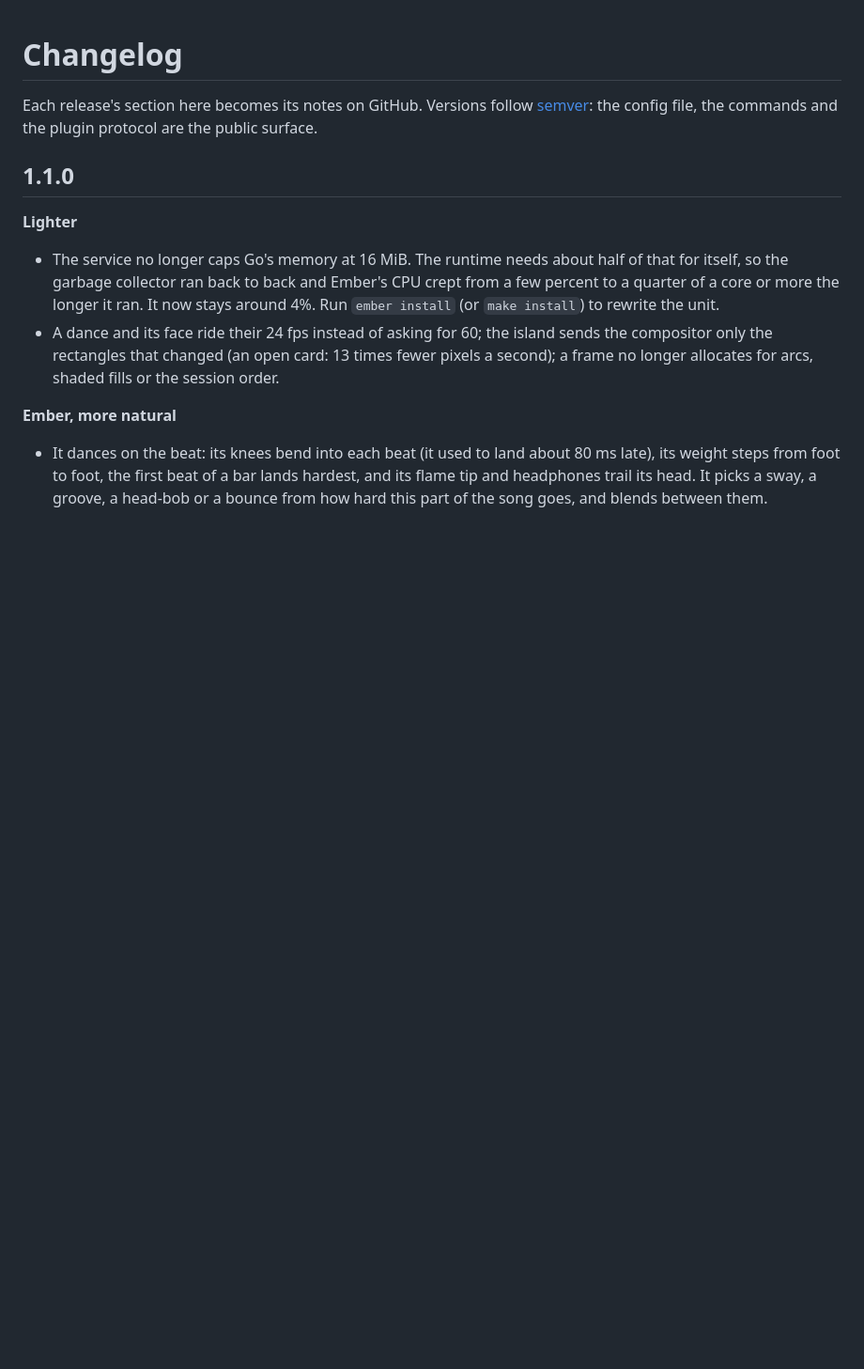
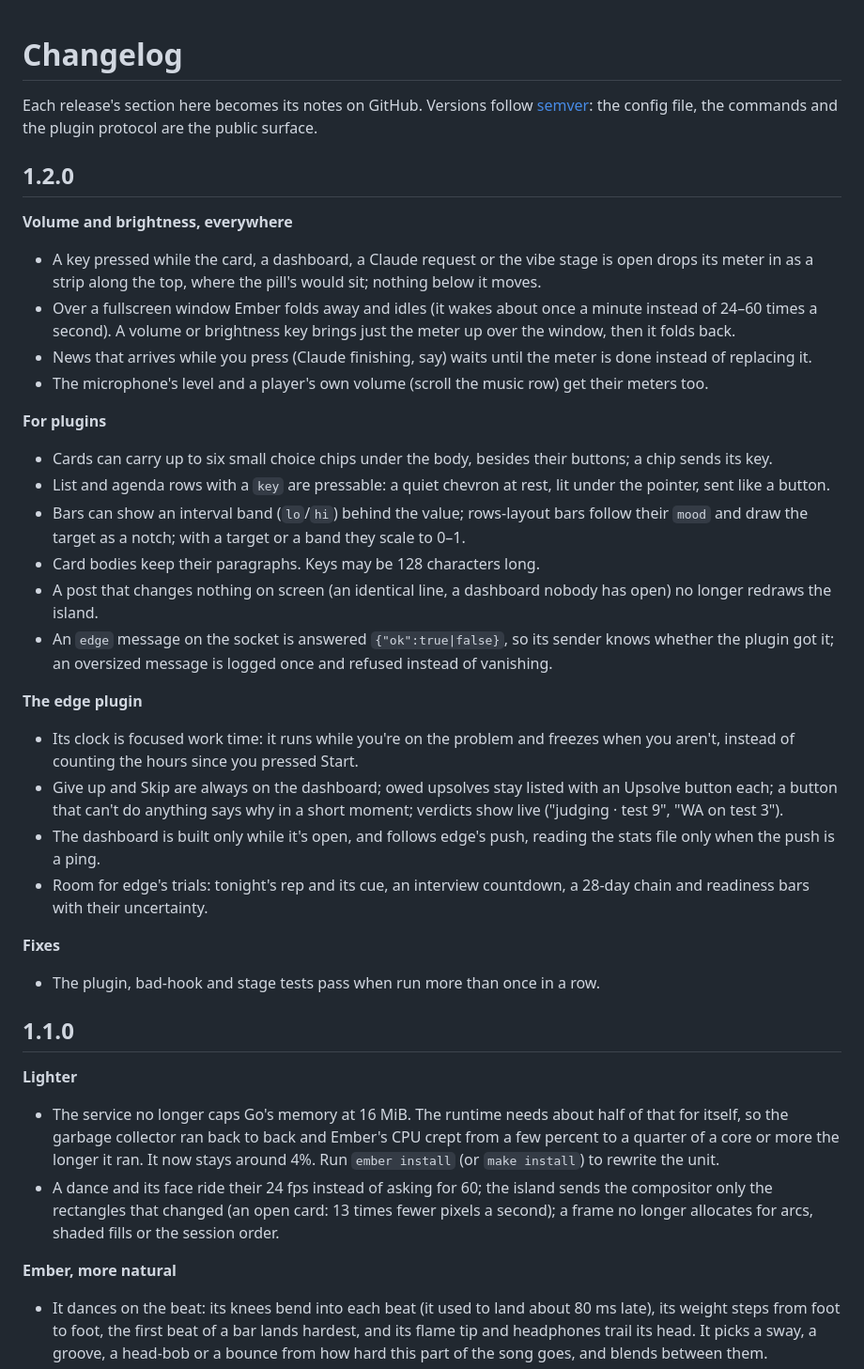
Before and after one commit to Tejas242/ember, a Markdown page: CHANGELOG.md, the part around the change. Shown at 94% size. Drawn GitHub-style; blank space fills up the shorter version.

Commit message:
changelog: 1.2.0

```diff
--- a/CHANGELOG.md
+++ b/CHANGELOG.md
@@ -2,6 +2,39 @@
 
 Each release's section here becomes its notes on GitHub. Versions follow [semver](https://semver.org): the config
 file, the commands and the plugin protocol are the public surface.
+
+## 1.2.0
+
+**Volume and brightness, everywhere**
+- A key pressed while the card, a dashboard, a Claude request or the vibe stage is open drops its meter in as a strip
+  along the top, where the pill's would sit; nothing below it moves.
+- Over a fullscreen window Ember folds away and idles (it wakes about once a minute instead of 24–60 times a second).
+  A volume or brightness key brings just the meter up over the window, then it folds back.
+- News that arrives while you press (Claude finishing, say) waits until the meter is done instead of replacing it.
+- The microphone's level and a player's own volume (scroll the music row) get their meters too.
+
+**For plugins**
+- Cards can carry up to six small choice chips under the body, besides their buttons; a chip sends its key.
+- List and agenda rows with a `key` are pressable: a quiet chevron at rest, lit under the pointer, sent like a button.
+- Bars can show an interval band (`lo`/`hi`) behind the value; rows-layout bars follow their `mood` and draw the
+  target as a notch; with a target or a band they scale to 0–1.
+- Card bodies keep their paragraphs. Keys may be 128 characters long.
+- A post that changes nothing on screen (an identical line, a dashboard nobody has open) no longer redraws the island.
+- An `edge` message on the socket is answered `{"ok":true|false}`, so its sender knows whether the plugin got it; an
+  oversized message is logged once and refused instead of vanishing.
+
+**The edge plugin**
+- Its clock is focused work time: it runs while you're on the problem and freezes when you aren't, instead of
+  counting the hours since you pressed Start.
+- Give up and Skip are always on the dashboard; owed upsolves stay listed with an Upsolve button each; a button that
+  can't do anything says why in a short moment; verdicts show live ("judging · test 9", "WA on test 3").
+- The dashboard is built only while it's open, and follows edge's push, reading the stats file only when the push is
+  a ping.
+- Room for edge's trials: tonight's rep and its cue, an interview countdown, a 28-day chain and readiness bars with
+  their uncertainty.
+
+**Fixes**
+- The plugin, bad-hook and stage tests pass when run more than once in a row.
 
 ## 1.1.0
 
```
